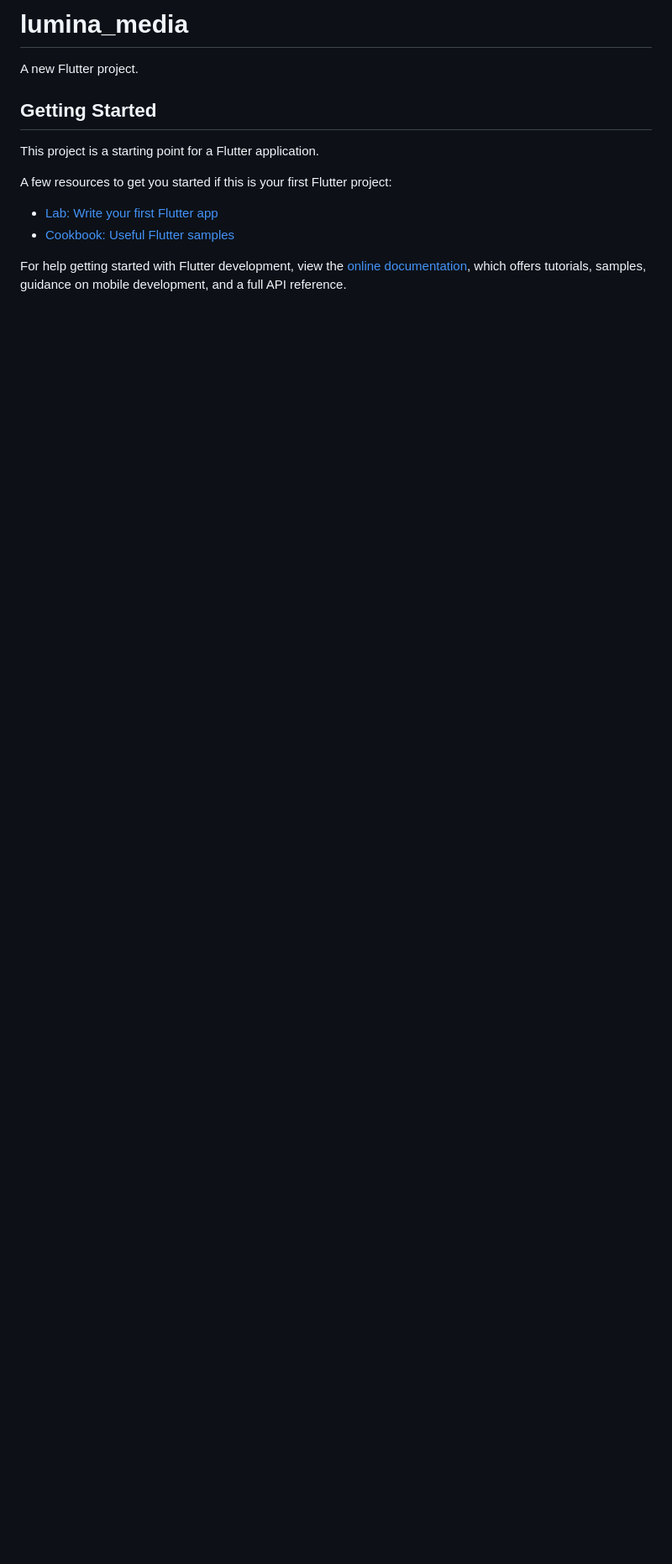
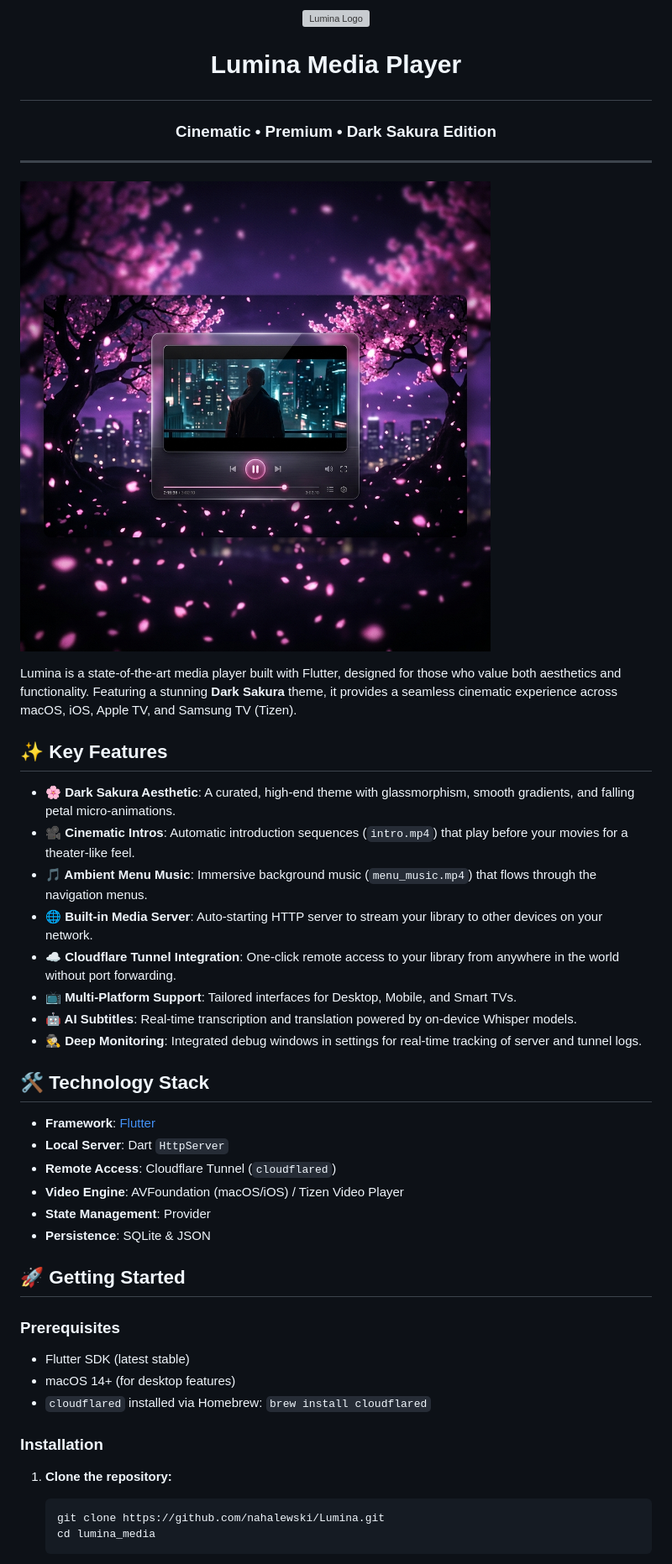
Before and after one commit to nahalewski/Lumina, a Markdown page: README.md, the part around one of its changes. Shown at 84% size. Drawn GitHub-style; pictures changed too: assets/readme/hero.png (added); blank space fills up the shorter version; grey boxes are pictures that could not be loaded.

Commit message:
Docs: Update README with premium branding and hero banner

````diff
--- a/README.md
+++ b/README.md
@@ -1,16 +1,49 @@
-# lumina_media
+<p align="center">
+  <img src="assets/icon/icon.png" width="128" height="128" alt="Lumina Logo">
+</p>
 
-A new Flutter project.
+# <p align="center">Lumina Media Player</p>
+### <p align="center">Cinematic • Premium • Dark Sakura Edition</p>
 
-## Getting Started
+---
 
-This project is a starting point for a Flutter application.
+![Lumina Hero](assets/readme/hero.png)
 
-A few resources to get you started if this is your first Flutter project:
+Lumina is a state-of-the-art media player built with Flutter, designed for those who value both aesthetics and functionality. Featuring a stunning **Dark Sakura** theme, it provides a seamless cinematic experience across macOS, iOS, Apple TV, and Samsung TV (Tizen).
 
-- [Lab: Write your first Flutter app](https://docs.flutter.dev/get-started/codelab)
-- [Cookbook: Useful Flutter samples](https://docs.flutter.dev/cookbook)
+## ✨ Key Features
 
-For help getting started with Flutter development, view the
-[online documentation](https://docs.flutter.dev/), which offers tutorials,
-samples, guidance on mobile development, and a full API reference.
+- **🌸 Dark Sakura Aesthetic**: A curated, high-end theme with glassmorphism, smooth gradients, and falling petal micro-animations.
+- **🎥 Cinematic Intros**: Automatic introduction sequences (`intro.mp4`) that play before your movies for a theater-like feel.
+- **🎵 Ambient Menu Music**: Immersive background music (`menu_music.mp4`) that flows through the navigation menus.
+- **🌐 Built-in Media Server**: Auto-starting HTTP server to stream your library to other devices on your network.
+- **☁️ Cloudflare Tunnel Integration**: One-click remote access to your library from anywhere in the world without port forwarding.
+- **📺 Multi-Platform Support**: Tailored interfaces for Desktop, Mobile, and Smart TVs.
+- **🤖 AI Subtitles**: Real-time transcription and translation powered by on-device Whisper models.
+- **🕵️ Deep Monitoring**: Integrated debug windows in settings for real-time tracking of server and tunnel logs.
+
+## 🛠 Technology Stack
+
+- **Framework**: [Flutter](https://flutter.dev)
+- **Local Server**: Dart `HttpServer`
+- **Remote Access**: Cloudflare Tunnel (`cloudflared`)
+- **Video Engine**: AVFoundation (macOS/iOS) / Tizen Video Player
+- **State Management**: Provider
+- **Persistence**: SQLite & JSON
+
+## 🚀 Getting Started
+
+### Prerequisites
+
+- Flutter SDK (latest stable)
+- macOS 14+ (for desktop features)
+- `cloudflared` installed via Homebrew: `brew install cloudflared`
+
+### Installation
+
+1. **Clone the repository:**
+   ```bash
+   git clone https://github.com/nahalewski/Lumina.git
+   cd lumina_media
+   ```
+
````
Also changed, not shown: other parts of README.md (+28 -0 lines).
